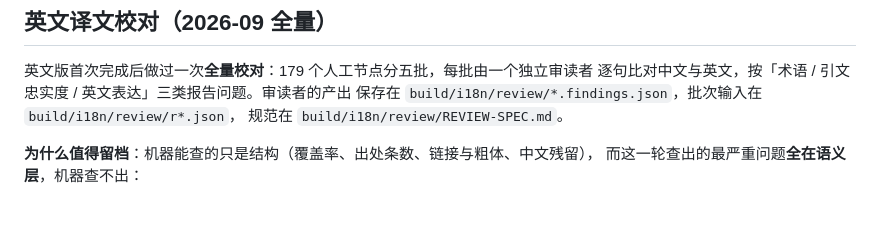
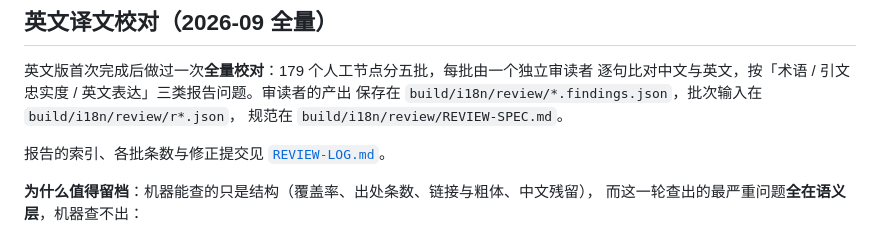
Before and after one commit to linlei1980/buddhist-doctrine-tree, a Markdown page: build/README.md, the part around the change. GitHub-like rendering; blank space fills up the shorter version.

```diff
--- a/build/README.md
+++ b/build/README.md
@@ -156,6 +156,8 @@ URL 取自 `build/i18n/ui.json` 的 `canonical`，因此站点地图不会与页
 保存在 `build/i18n/review/*.findings.json`，批次输入在 `build/i18n/review/r*.json`，
 规范在 `build/i18n/review/REVIEW-SPEC.md`。
 
+报告的索引、各批条数与修正提交见 [`REVIEW-LOG.md`](REVIEW-LOG.md)。
+
 **为什么值得留档**：机器能查的只是结构（覆盖率、出处条数、链接与粗体、中文残留），
 而这一轮查出的最严重问题**全在语义层**，机器查不出：
 
```
Also changed, not shown: build/REVIEW-LOG.md (added, +126 -0 lines).
